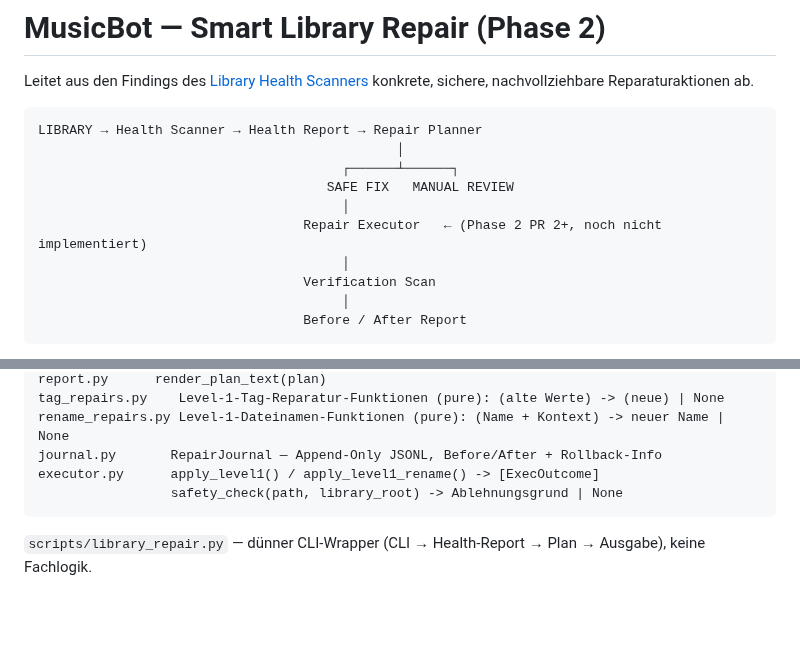
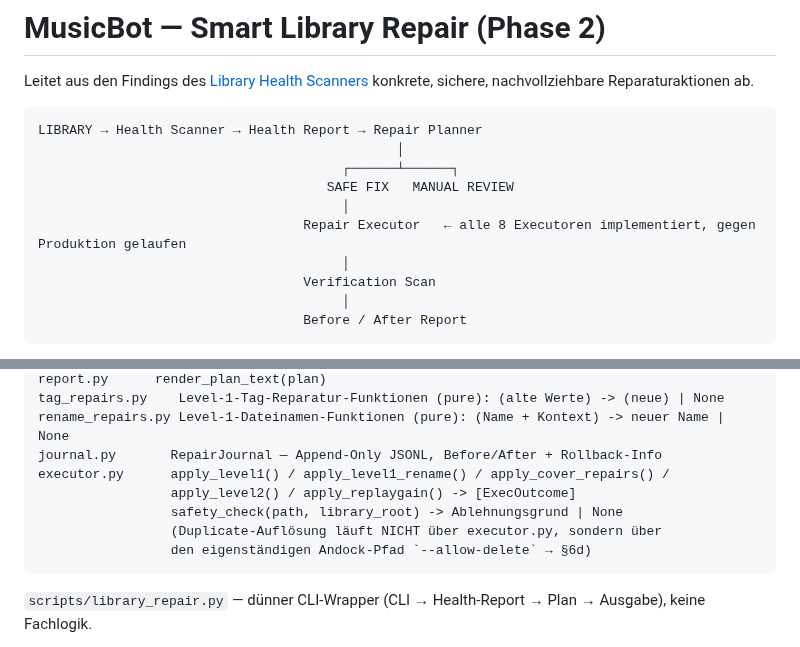
Before and after one commit to dkmd89-dev/musicbot, a Markdown page: docs/LIBRARY_REPAIR.md, 2 parts joined by grey strips. GitHub-like rendering; blank space fills up the shorter version.

````diff
--- a/docs/LIBRARY_REPAIR.md
+++ b/docs/LIBRARY_REPAIR.md
@@ -9,7 +9,7 @@ LIBRARY → Health Scanner → Health Report → Repair Planner
                                        ┌──────┴──────┐
                                      SAFE FIX   MANUAL REVIEW
                                        │
-                                  Repair Executor   ← (Phase 2 PR 2+, noch nicht implementiert)
+                                  Repair Executor   ← alle 8 Executoren implementiert, gegen Produktion gelaufen
                                        │
                                   Verification Scan
                                        │
@@ -85,8 +85,11 @@ report.py      render_plan_text(plan)
 tag_repairs.py    Level-1-Tag-Reparatur-Funktionen (pure): (alte Werte) -> (neue) | None
 rename_repairs.py Level-1-Dateinamen-Funktionen (pure): (Name + Kontext) -> neuer Name | None
 journal.py       RepairJournal — Append-Only JSONL, Before/After + Rollback-Info
-executor.py      apply_level1() / apply_level1_rename() -> [ExecOutcome]
+executor.py      apply_level1() / apply_level1_rename() / apply_cover_repairs() /
+                 apply_level2() / apply_replaygain() -> [ExecOutcome]
                  safety_check(path, library_root) -> Ablehnungsgrund | None
+                 (Duplicate-Auflösung läuft NICHT über executor.py, sondern über
+                 den eigenständigen Andock-Pfad `--allow-delete` → §6d)
 ```
 
 `scripts/library_repair.py` — dünner CLI-Wrapper (CLI → Health-Report →
````
Also changed, not shown: docs/INDEX.md (+4 -3 lines).
